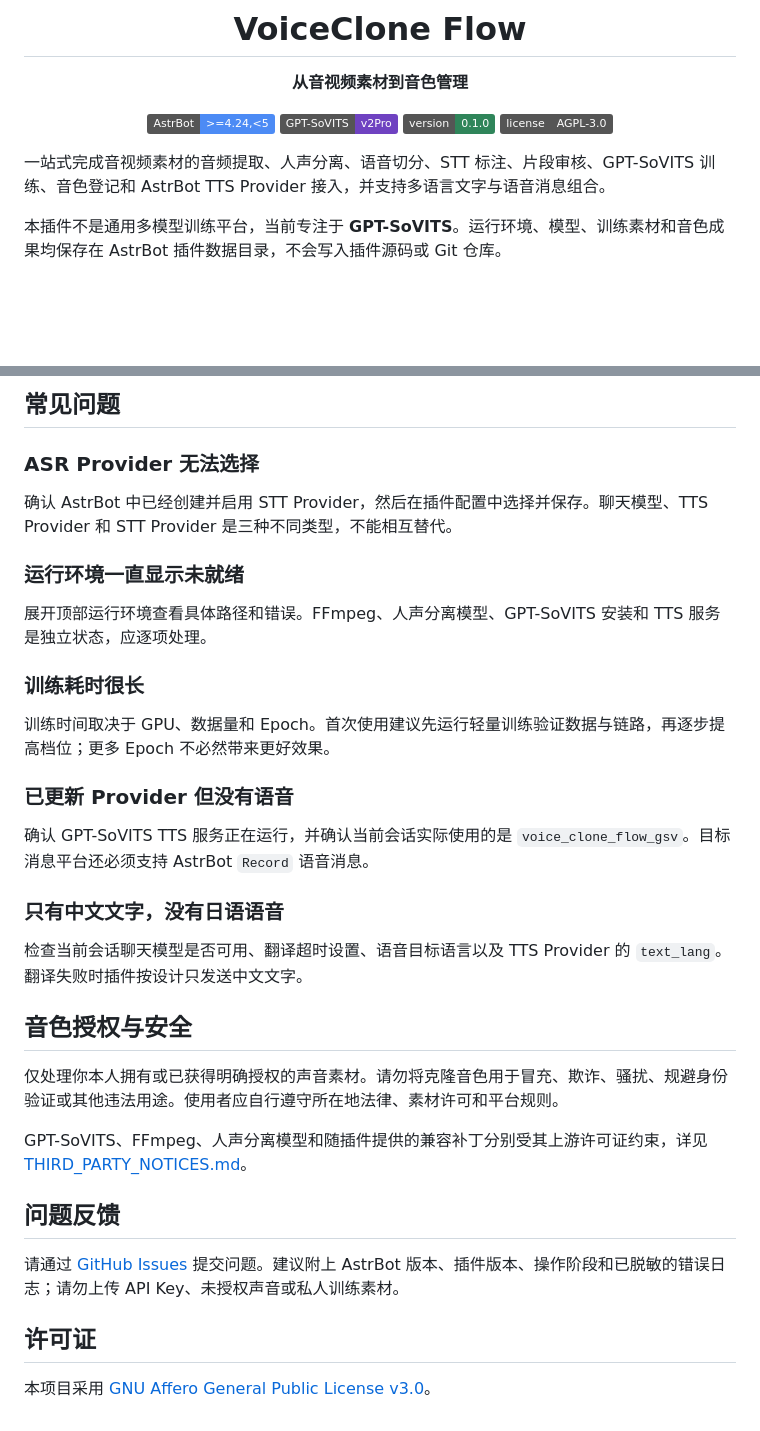
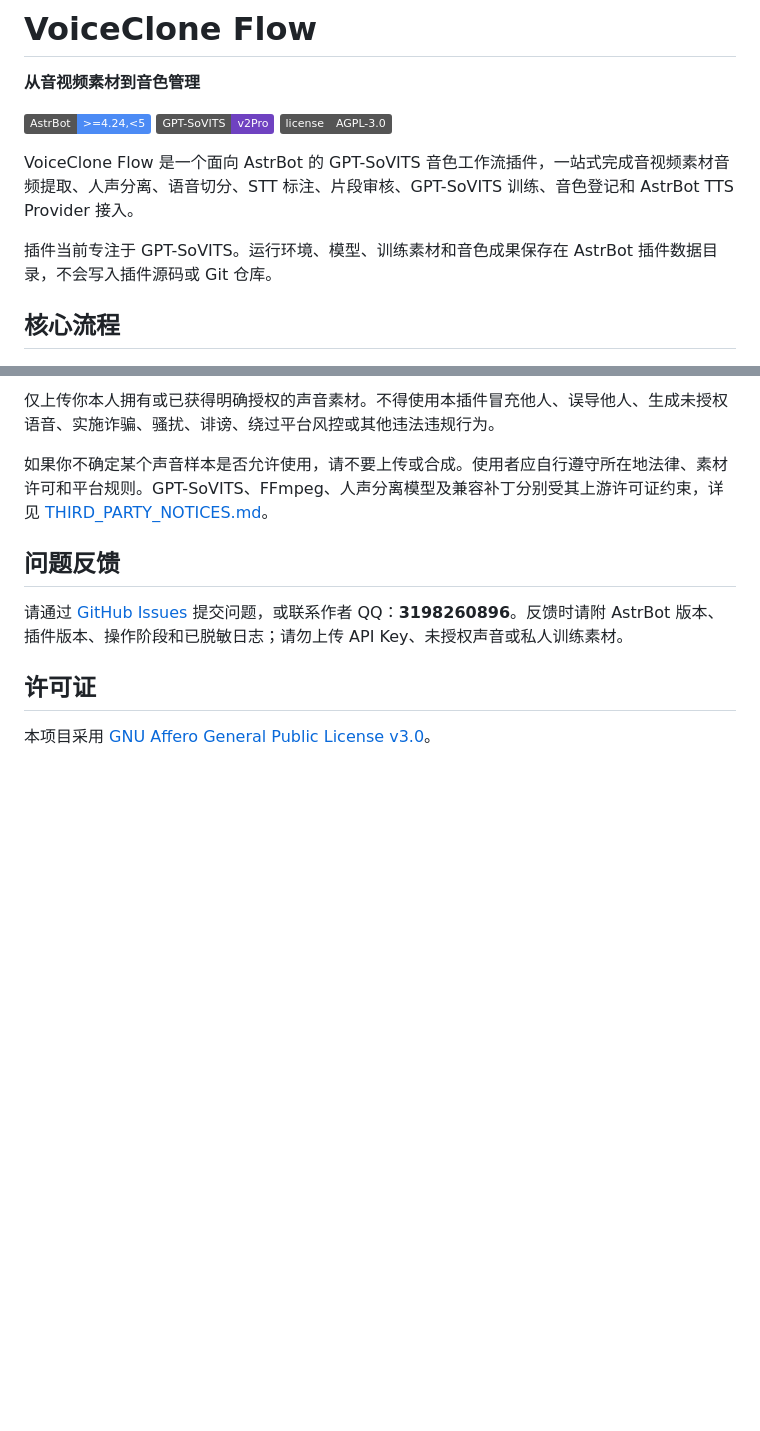
Before and after one commit to TKGEKKOU/astrbot_plugin_voice_clone_flow, a Markdown page: README.md, 2 parts joined by grey strips. Rendered like a GitHub page; badges without logos; blank space fills up the shorter version.

```diff
--- a/README.md
+++ b/README.md
@@ -6,12 +4,11 @@
 
 [![AstrBot](https://img.shields.io/badge/AstrBot-%3E%3D4.24%2C%3C5-4c8bf5)](https://github.com/AstrBotDevs/AstrBot)
 [![GPT-SoVITS](https://img.shields.io/badge/GPT--SoVITS-v2Pro-6f42c1)](https://github.com/RVC-Boss/GPT-SoVITS)
-[![Version](https://img.shields.io/badge/version-0.1.0-2f855a)](CHANGELOG.md)
 [![License](https://img.shields.io/badge/license-AGPL--3.0-555)](LICENSE)
 
-</div>
+VoiceClone Flow 是一个面向 AstrBot 的 GPT-SoVITS 音色工作流插件，一站式完成音视频素材音频提取、人声分离、语音切分、STT 标注、片段审核、GPT-SoVITS 训练、音色登记和 AstrBot TTS Provider 接入。
 
-一站式完成音视频素材的音频提取、人声分离、语音切分、STT 标注、片段审核、GPT-SoVITS 训练、音色登记和 AstrBot TTS Provider 接入，并支持多语言文字与语音消息组合。
+插件当前专注于 GPT-SoVITS。运行环境、模型、训练素材和音色成果保存在 AstrBot 插件数据目录，不会写入插件源码或 Git 仓库。
 
-本插件不是通用多模型训练平台，当前专注于 **GPT-SoVITS**。运行环境、模型、训练素材和音色成果均保存在 AstrBot 插件数据目录，不会写入插件源码或 Git 仓库。
+## 核心流程
 
@@ -191,35 +95,11 @@ AstrBot/data/plugin_data/astrbot_plugin_voice_clone_flow/
 
-## 常见问题
+仅上传你本人拥有或已获得明确授权的声音素材。不得使用本插件冒充他人、误导他人、生成未授权语音、实施诈骗、骚扰、诽谤、绕过平台风控或其他违法违规行为。
 
-### ASR Provider 无法选择
-
-确认 AstrBot 中已经创建并启用 STT Provider，然后在插件配置中选择并保存。聊天模型、TTS Provider 和 STT Provider 是三种不同类型，不能相互替代。
-
-### 运行环境一直显示未就绪
-
-展开顶部运行环境查看具体路径和错误。FFmpeg、人声分离模型、GPT-SoVITS 安装和 TTS 服务是独立状态，应逐项处理。
-
-### 训练耗时很长
-
-训练时间取决于 GPU、数据量和 Epoch。首次使用建议先运行轻量训练验证数据与链路，再逐步提高档位；更多 Epoch 不必然带来更好效果。
-
-### 已更新 Provider 但没有语音
-
-确认 GPT-SoVITS TTS 服务正在运行，并确认当前会话实际使用的是 `voice_clone_flow_gsv`。目标消息平台还必须支持 AstrBot `Record` 语音消息。
-
-### 只有中文文字，没有日语语音
-
-检查当前会话聊天模型是否可用、翻译超时设置、语音目标语言以及 TTS Provider 的 `text_lang`。翻译失败时插件按设计只发送中文文字。
-
-## 音色授权与安全
-
-仅处理你本人拥有或已获得明确授权的声音素材。请勿将克隆音色用于冒充、欺诈、骚扰、规避身份验证或其他违法用途。使用者应自行遵守所在地法律、素材许可和平台规则。
-
-GPT-SoVITS、FFmpeg、人声分离模型和随插件提供的兼容补丁分别受其上游许可证约束，详见 [THIRD_PARTY_NOTICES.md](THIRD_PARTY_NOTICES.md)。
+如果你不确定某个声音样本是否允许使用，请不要上传或合成。使用者应自行遵守所在地法律、素材许可和平台规则。GPT-SoVITS、FFmpeg、人声分离模型及兼容补丁分别受其上游许可证约束，详见 [THIRD_PARTY_NOTICES.md](THIRD_PARTY_NOTICES.md)。
 
 ## 问题反馈
 
-请通过 [GitHub Issues](https://github.com/TKGEKKOU/astrbot_plugin_voice_clone_flow/issues) 提交问题。建议附上 AstrBot 版本、插件版本、操作阶段和已脱敏的错误日志；请勿上传 API Key、未授权声音或私人训练素材。
+请通过 [GitHub Issues](https://github.com/TKGEKKOU/astrbot_plugin_voice_clone_flow/issues) 提交问题，或联系作者 QQ：**3198260896**。反馈时请附 AstrBot 版本、插件版本、操作阶段和已脱敏日志；请勿上传 API Key、未授权声音或私人训练素材。
 
 ## 许可证
 
```
Also changed, not shown: other parts of README.md (+45 -140 lines), assets/material-processing.png (added), assets/voice-management.png (added).
